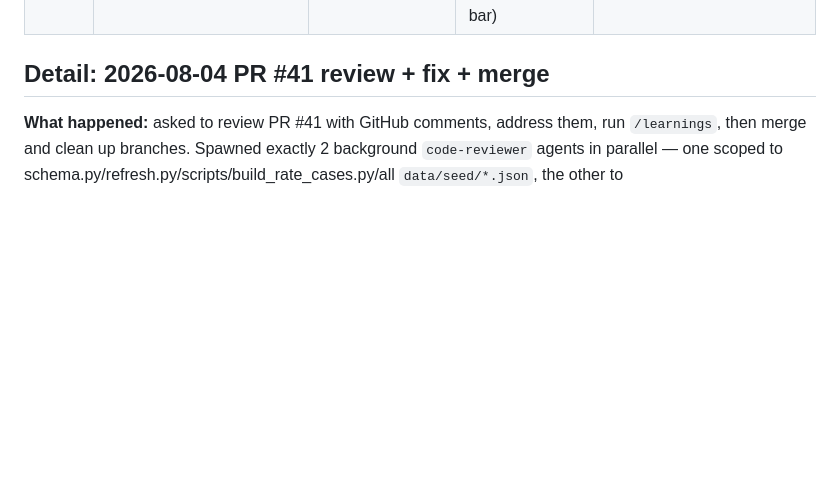
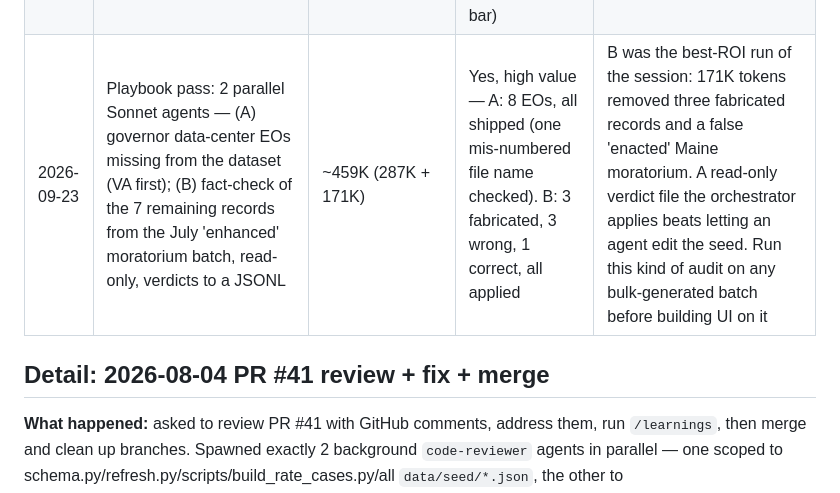
Before and after one commit to pranava0x0/datacentercommunitybenefits, a Markdown page: AGENT_RUNS.md, the part around the change. Drawn GitHub-style; blank space fills up the shorter version.

Commit message:
docs: log the playbook-pass agent runs

```diff
--- a/AGENT_RUNS.md
+++ b/AGENT_RUNS.md
@@ -16,6 +16,7 @@
 | 2026-08-04 | 2-agent parallel PR review (backend/data vs. frontend/e2e split) on PR #41 (~14K-line diff incl. stacked PR #40), then all fixes + data verification done solo in the main loop | ~322K (159K + 162K for the two review agents; ~0 additional agent tokens for the fix/verify/merge phase) | Yes | Close to optimal already. The 2-way split by file ownership (schema/refresh.py/data files vs. app.js/CSS/e2e) had almost no overlap between the two reports — see detail below |
 | 2026-09-23 | 2 parallel Sonnet research agents for the new Policies & Agreements tab: (A) state policies/EOs, all 50 states + DC; (B) benefit agreements + company plans, seeded from a grep of existing records for CBA/PILOT/community-fund mentions | ~672K (372K + 300K) | Yes — 68 records shipped after orchestrator review; per-state/per-site absence logs kept | Good shape. The one mid-run correction (placeholder dates, aggregator sources) should have been in the prompt: state 'no placeholder dates; no aggregator source_url' up front. A post-merge review still caught $17B/$100B investment totals in value_usd and a rejected CBA missing its CBF flag — the value/CBF test caught the latter |
 | 2026-09-23 | Policies pass 2: 2 parallel Sonnet agents — (A) deeper re-sweep of the 19 states pass 1 left empty; (B) delivered-vs-promised evidence for 17 in-force site agreements | ~540K (329K + 211K) | Yes, with heavy review — A: 24 found, 21 shipped (3 cut on the failed-bill bar, 1 re-sourced from an AI aggregator). B: 7 found, 3 shipped (4 failed the independence bar) | Put the failed-bill bar ('chamber vote or veto') and the banned aggregator domains in the prompt; tell B up front that a company restating its pledge is not delivery evidence. The per-state absence log was worth it: it is what the backlog's 7-state list is built from |
+| 2026-09-23 | Playbook pass: 2 parallel Sonnet agents — (A) governor data-center EOs missing from the dataset (VA first); (B) fact-check of the 7 remaining records from the July 'enhanced' moratorium batch, read-only, verdicts to a JSONL | ~459K (287K + 171K) | Yes, high value — A: 8 EOs, all shipped (one mis-numbered file name checked). B: 3 fabricated, 3 wrong, 1 correct, all applied | B was the best-ROI run of the session: 171K tokens removed three fabricated records and a false 'enacted' Maine moratorium. A read-only verdict file the orchestrator applies beats letting an agent edit the seed. Run this kind of audit on any bulk-generated batch before building UI on it |
 
 ## Detail: 2026-08-04 PR #41 review + fix + merge
 
```
